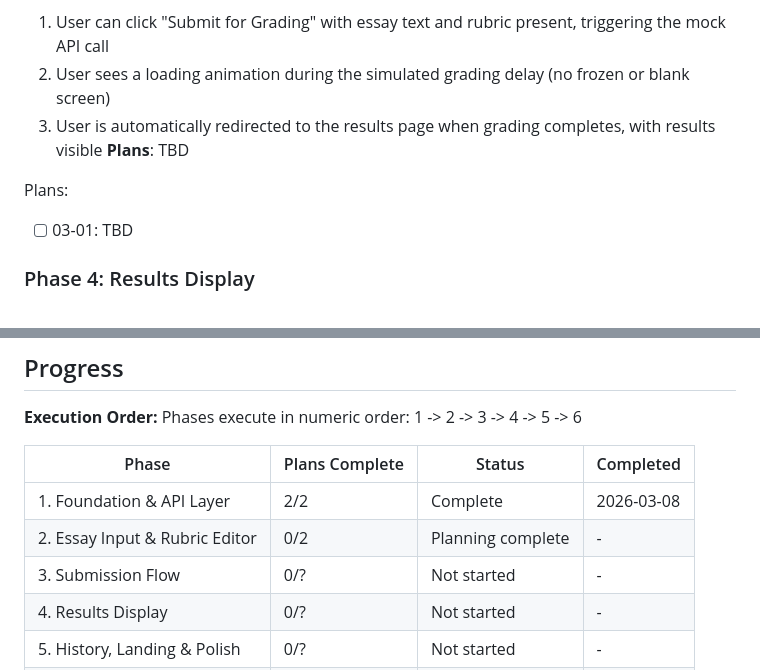
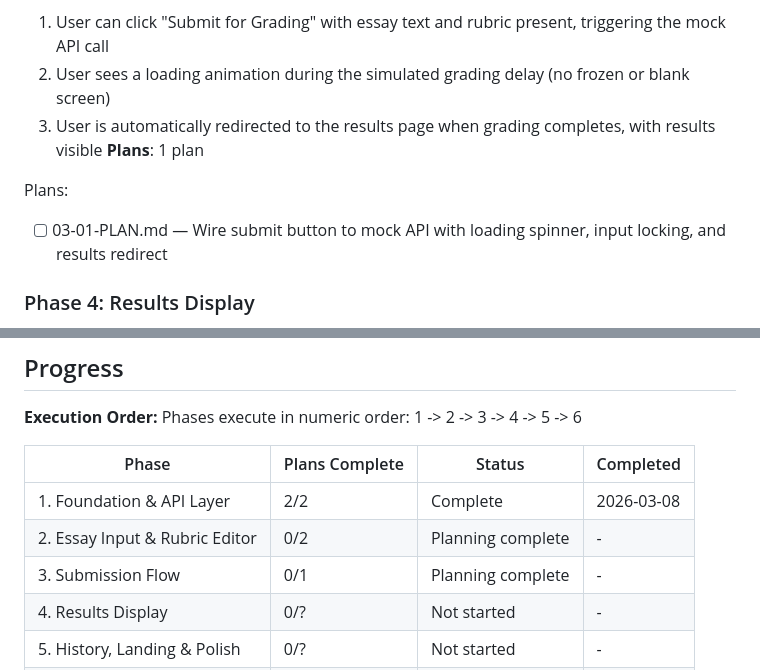
Before and after one commit to meg546/essay-grader, a Markdown page: .planning/ROADMAP.md, 2 parts joined by grey strips. Drawn GitHub-style.

Commit message:
docs(03): create phase plan

```diff
--- a/.planning/ROADMAP.md
+++ b/.planning/ROADMAP.md
@@ -60,10 +60,10 @@ Plans:
   1. User can click "Submit for Grading" with essay text and rubric present, triggering the mock API call
   2. User sees a loading animation during the simulated grading delay (no frozen or blank screen)
   3. User is automatically redirected to the results page when grading completes, with results visible
-**Plans**: TBD
+**Plans**: 1 plan
 
 Plans:
-- [ ] 03-01: TBD
+- [ ] 03-01-PLAN.md — Wire submit button to mock API with loading spinner, input locking, and results redirect
 
 ### Phase 4: Results Display
 **Goal**: Users can read and understand their grading results through clear scores, color-coded visualizations, and structured per-category feedback
@@ -122,7 +122,7 @@ Phases execute in numeric order: 1 -> 2 -> 3 -> 4 -> 5 -> 6
 |-------|----------------|--------|-----------|
 | 1. Foundation & API Layer | 2/2 | Complete | 2026-03-08 |
 | 2. Essay Input & Rubric Editor | 0/2 | Planning complete | - |
-| 3. Submission Flow | 0/? | Not started | - |
+| 3. Submission Flow | 0/1 | Planning complete | - |
 | 4. Results Display | 0/? | Not started | - |
 | 5. History, Landing & Polish | 0/? | Not started | - |
 | 6. E2E Testing | 0/? | Not started | - |
```
Also changed, not shown: 1 other file.
